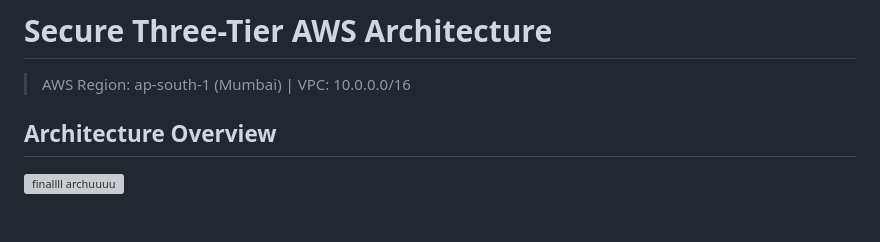
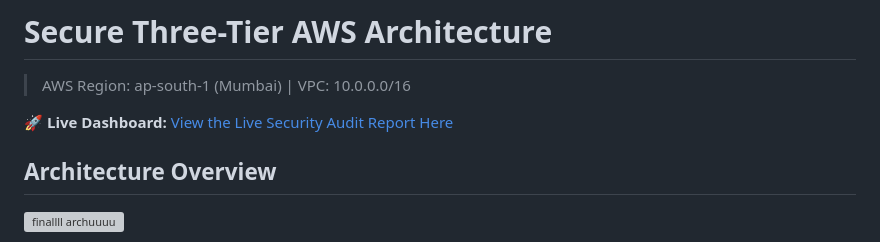
Before and after one commit to Hrithik-github-cs50/aws-three-tier-project, a Markdown page: README.md, the part around the change. Drawn GitHub-style; blank space fills up the shorter version; grey boxes are pictures that could not be loaded.

Commit message:
Update README.mde

```diff
--- a/README.md
+++ b/README.md
@@ -1,6 +1,8 @@
 # Secure Three-Tier AWS Architecture
 
 > AWS Region: ap-south-1 (Mumbai) | VPC: 10.0.0.0/16
+
+🚀 **Live Dashboard:** [View the Live Security Audit Report Here](https://hrithik-github-cs50.github.io/aws-three-tier-project/)
 
 ## Architecture Overview
 
```
